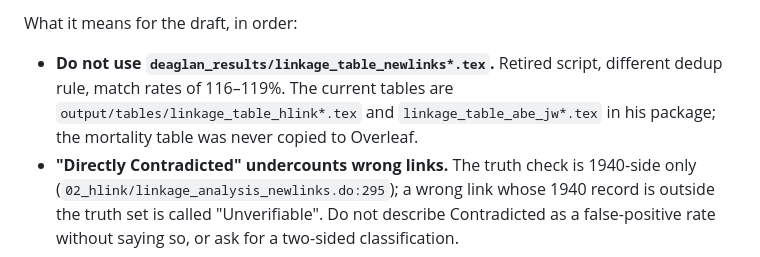
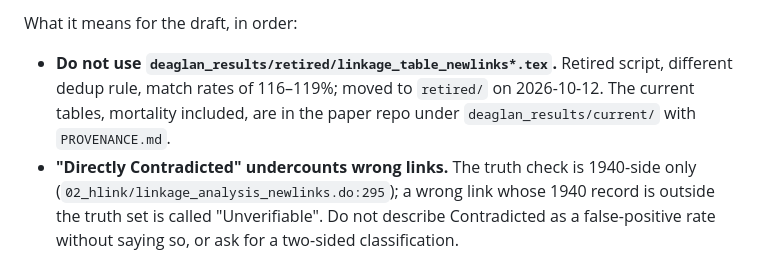
Before and after one commit to hwangii/fixing_transcription_errors, a Markdown page: HANDOFF.md, the part around the change. GitHub-like rendering.

```diff
--- a/HANDOFF.md
+++ b/HANDOFF.md
@@ -154,10 +154,10 @@ side-by-side in `2026-10-02-Census_Transcriptions-comparison.md` (made by
 
 What it means for the draft, in order:
 
-- **Do not use `deaglan_results/linkage_table_newlinks*.tex`.** Retired
-  script, different dedup rule, match rates of 116–119%. The current tables
-  are `output/tables/linkage_table_hlink*.tex` and `linkage_table_abe_jw*.tex`
-  in his package; the mortality table was never copied to Overleaf.
+- **Do not use `deaglan_results/retired/linkage_table_newlinks*.tex`.**
+  Retired script, different dedup rule, match rates of 116–119%; moved to
+  `retired/` on 2026-10-12. The current tables, mortality included, are in the
+  paper repo under `deaglan_results/current/` with `PROVENANCE.md`.
 - **"Directly Contradicted" undercounts wrong links.** The truth check is
   1940-side only (`02_hlink/linkage_analysis_newlinks.do:295`); a wrong link
   whose 1940 record is outside the truth set is called "Unverifiable". Do not
```
Also changed, not shown: REQUEST-deaglan-tables.md (+2 -2 lines).
